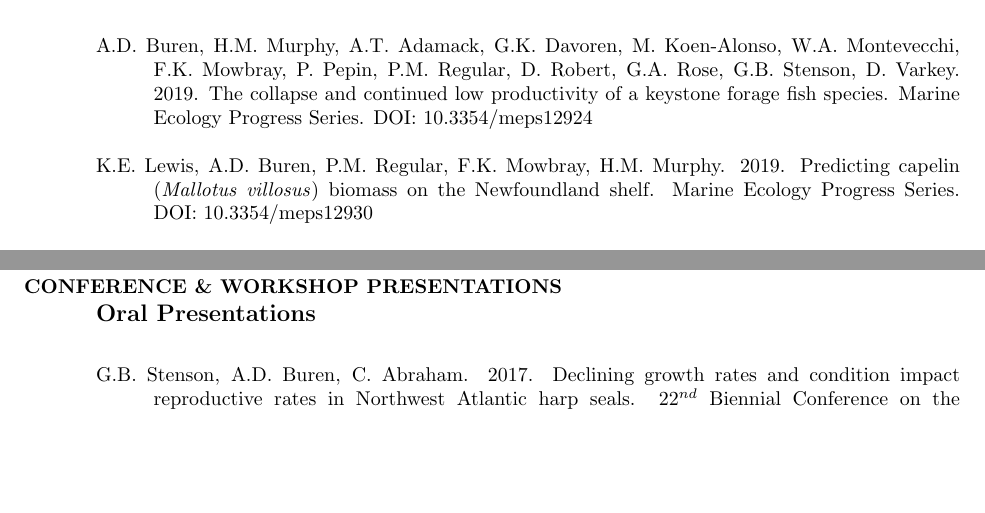
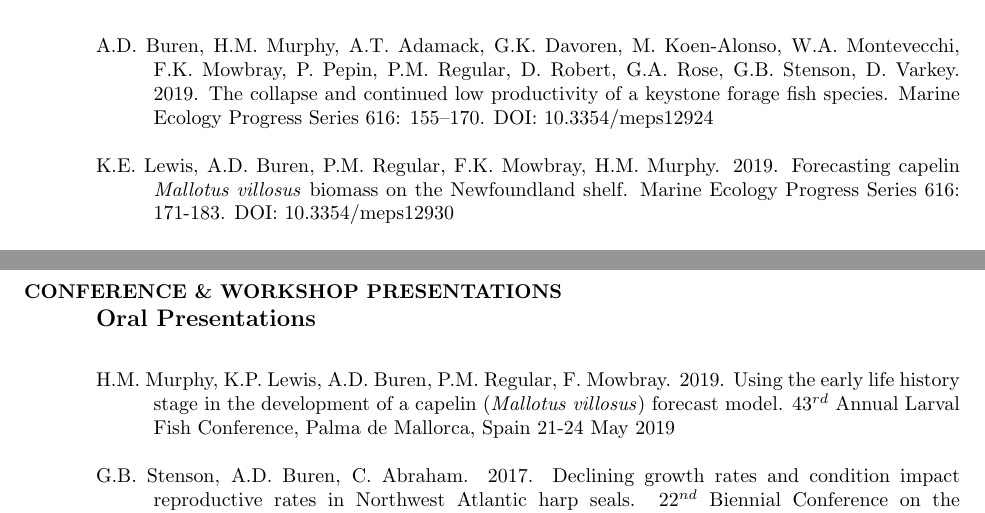
Before and after one commit to adbpatagonia/CV, a LaTeX CV (Buren_CV.tex): two parts of pages 5 and 8 of 16, joined at a grey line, cut so that both start at the same text, the shorter picture padded with empty space. Compiled offline with pdfLaTeX.

Commit message:
Papers + Presentation
* 2 capelin papers  in MEPS
* Hannah's presentation in Spain

```diff
--- a/Buren_CV.tex
+++ b/Buren_CV.tex
@@ -379,9 +379,9 @@ Principal Investigator: Dr. Enrique Alberto Crespo
 %\vspace{0.1in}
 \begin{hangparas}{.4in}{1}
 
-A.D. Buren, H.M. Murphy, A.T. Adamack, G.K. Davoren, M. Koen-Alonso, W.A. Montevecchi, F.K. Mowbray, P. Pepin, P.M. Regular, D. Robert, G.A. Rose, G.B. Stenson, D. Varkey. 2019. The collapse and continued low productivity of a keystone forage fish species. Marine Ecology Progress Series. DOI: 10.3354/meps12924
+A.D. Buren, H.M. Murphy, A.T. Adamack, G.K. Davoren, M. Koen-Alonso, W.A. Montevecchi, F.K. Mowbray, P. Pepin, P.M. Regular, D. Robert, G.A. Rose, G.B. Stenson, D. Varkey. 2019. The collapse and continued low productivity of a keystone forage fish species. Marine Ecology Progress Series 616: 155–170. DOI: 10.3354/meps12924
 
-K.E. Lewis, A.D. Buren, P.M. Regular, F.K. Mowbray, H.M. Murphy. 2019. Predicting capelin (\textit{Mallotus villosus}) biomass on the Newfoundland shelf. Marine Ecology Progress Series. DOI: 10.3354/meps12930
+K.E. Lewis, A.D. Buren, P.M. Regular, F.K. Mowbray, H.M. Murphy. 2019. Forecasting capelin \textit{Mallotus villosus} biomass on the Newfoundland shelf. Marine Ecology Progress Series 616: 171-183. DOI: 10.3354/meps12930
 
 J. Morgan, M. Koen-Alonso, R. Rideout, A.D. Buren \& D. Maddock Parsons. 2017. Growth and condition in relation to the lack of recovery of northern cod. ICES Journal of Marine Sciences 75: 631-641. DOI: 10.1093/icesjms/fsx166
 
@@ -464,6 +464,9 @@ A.D. Buren. 2006. Seabird conservation: shifting the focus toward ecosystems. Th
 \section{CONFERENCE \& WORKSHOP PRESENTATIONS}
 \subsection{Oral Presentations}
 \begin{hangparas}{.4in}{1}
+
+H.M. Murphy, K.P. Lewis, A.D. Buren, P.M. Regular, F. Mowbray. 2019. Using the early life history stage in the development of a capelin (\textit{Mallotus villosus}) forecast model. 43$^{rd}$ Annual Larval Fish Conference, Palma de Mallorca, Spain 21-24 May 2019
+
 G.B. Stenson, A.D. Buren, C. Abraham. 2017. Declining growth rates and condition impact reproductive rates in Northwest Atlantic harp seals. 22$^{nd}$ Biennial Conference on the Biology of Marine Mammals. October 22-27 2017. Halifax, NS, Canada.
 
 C. Gomez,  J. Lawson, A-L Kouwenberg, H. Moors-Murphy, A.D. Buren, C. Fuentes-Yaco, E.  Marotte, A.S.M. Vanderlaan. 2016. Predicted distribution of right whales in eastern Canadian waters: identifying priority areas to enhance monitoring. North Atlantic Right Whale Consortium Annual Meeting. November 2-3, 2016. New Bedford, USA.
@@ -486,9 +489,11 @@ A.D. Buren, M. Koen-Alonso \& G.B Stenson. The role of harp seals, fisheries and
 
 A.D. Buren, M. Koen-Alonso, P. Pepin, F. Mowbray, B. Nakashima, G.B. Stenson, N. Ollerhead \& W.A. Montevecchi. Bottom-up regulation of capelin, a keystone forage species in the Northwest Atlantic. American Fisheries Society Annual Meeting. 17-21 August 2014. Qu\'{e}bec City, QC, Canada.
 
+\pagebreak
+
 M.J. Morgan, R.M. Rideout. A.D. Buren, D Maddock Parsons \& M. Koen-Alonso. 2013. Are low condition and growth possible contributors to the lack of recovery of Northern cod? ICES/NAFO Symposium. Gadoid Fisheries: The Ecology and Management of Rebuilding. 15-18 October 2013. St Andrew's, NB, Canada
 
-\pagebreak
+
 G.B. Stenson, M.O. Hammill, A.D. Buren. 2013. Direct and Indirect Impacts of Ice on Harp Seals in the Northwest Atlantic. Arctic Frontiers. Geopolitics and Marine Production in a Changing Arctic. 20-25 January 2013. Troms{\o}, Norway
 
 A.D. Buren, M. Koen-Alonso, G.B. Stenson. 2012. Drivers of northern cod trajectory: using a simple dynamic model as a tool for testing alternative competing hypotheses. Ecosystem Research Initiative (ERI) – NEREUS Program. Regional Advisory Process (RAP). January 17-19, 2012. St John's, NL, Canada
```
Also changed, not shown: Buren_CV.pdf (deleted), Buren_CV_2019.pdf (added), Buren_CV.tex (16 more changed lines), 2 other files.
